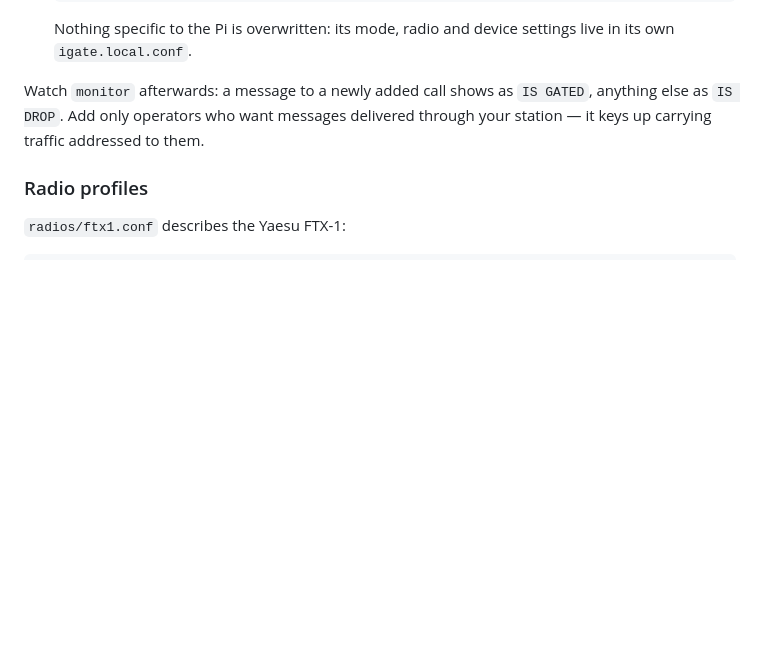
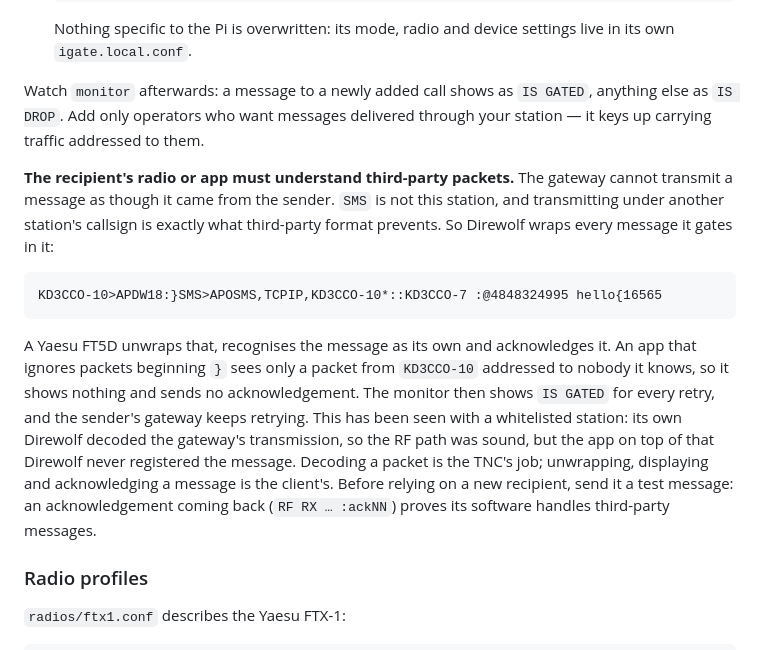
Before and after one commit to hatandspecs/aprs_igate_bidirectional_whitelist, a Markdown page: README.md, the part around the change. GitHub-like rendering; blank space fills up the shorter version.

````diff
--- a/README.md
+++ b/README.md
@@ -785,6 +785,26 @@ Watch `monitor` afterwards: a message to a newly added call shows as `IS GATED`,
 anything else as `IS DROP`. Add only operators who want messages delivered through
 your station — it keys up carrying traffic addressed to them.
 
+**The recipient's radio or app must understand third-party packets.** The gateway
+cannot transmit a message as though it came from the sender. `SMS` is not this
+station, and transmitting under another station's callsign is exactly what
+third-party format prevents. So Direwolf wraps every message it gates in it:
+
+```
+KD3CCO-10>APDW18:}SMS>APOSMS,TCPIP,KD3CCO-10*::KD3CCO-7 :@4848324995 hello{16565
+```
+
+A Yaesu FT5D unwraps that, recognises the message as its own and acknowledges it.
+An app that ignores packets beginning `}` sees only a packet from `KD3CCO-10`
+addressed to nobody it knows, so it shows nothing and sends no acknowledgement.
+The monitor then shows `IS GATED` for every retry, and the sender's gateway keeps
+retrying. This has been seen with a whitelisted station: its own Direwolf decoded
+the gateway's transmission, so the RF path was sound, but the app on top of that
+Direwolf never registered the message. Decoding a packet is the TNC's job;
+unwrapping, displaying and acknowledging a message is the client's. Before
+relying on a new recipient, send it a test message: an acknowledgement coming back
+(`RF RX … :ackNN`) proves its software handles third-party messages.
+
 ### Radio profiles
 
 `radios/ftx1.conf` describes the Yaesu FTX-1:
````
Also changed, not shown: PI-SETUP.md (+9 -0 lines).
